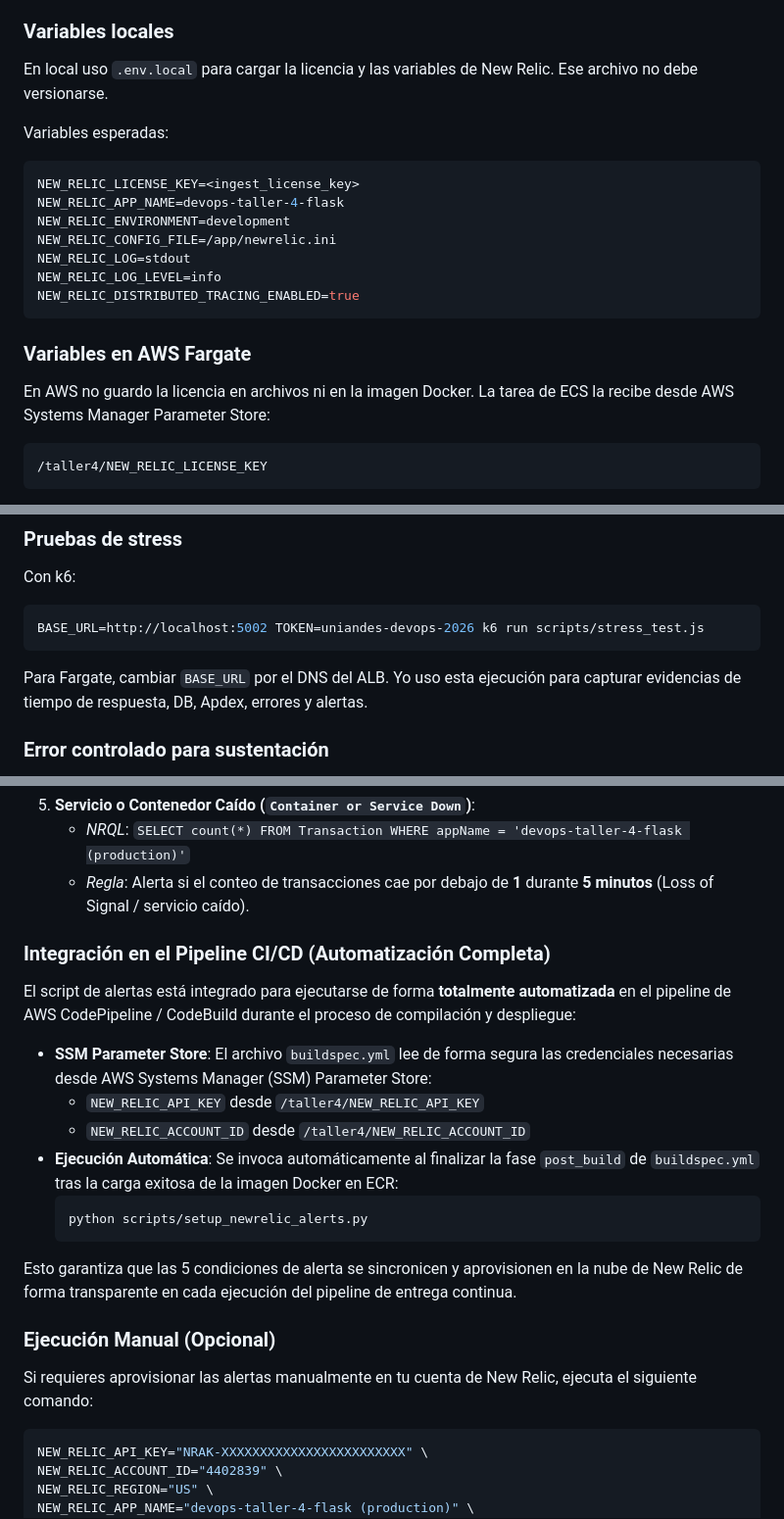
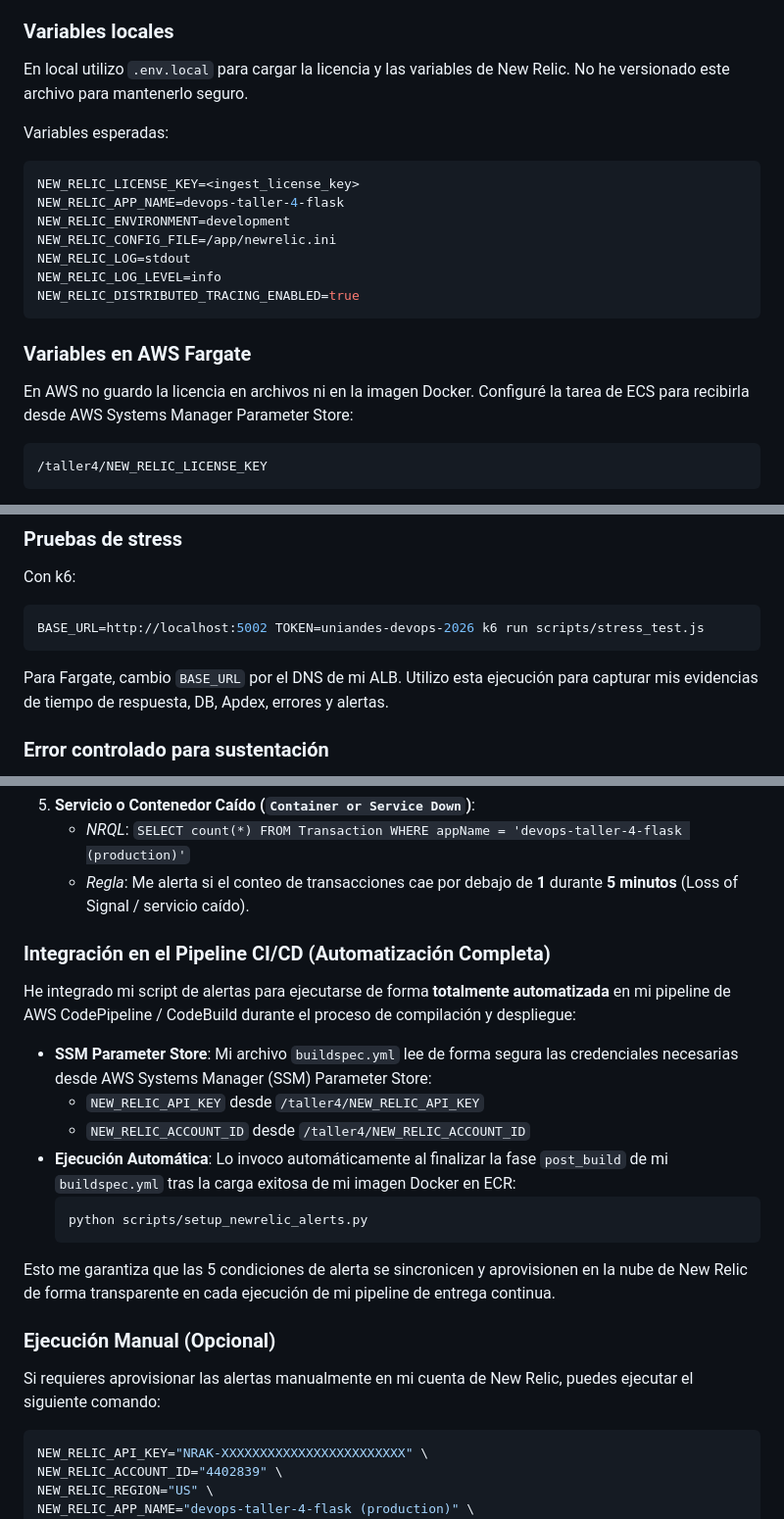
Before and after one commit to breinergonza/devops_taller_2, a Markdown page: README.md, 3 parts joined by grey strips. Shown at 98% size. GitHub-like rendering.

````diff
--- a/README.md
+++ b/README.md
@@ -118,7 +118,7 @@ La aplicación queda instrumentada con el agente Python de New Relic y se ejecut
 
 ### Variables locales
 
-En local uso `.env.local` para cargar la licencia y las variables de New Relic. Ese archivo no debe versionarse.
+En local utilizo `.env.local` para cargar la licencia y las variables de New Relic. No he versionado este archivo para mantenerlo seguro.
 
 Variables esperadas:
 
@@ -134,7 +134,7 @@ NEW_RELIC_DISTRIBUTED_TRACING_ENABLED=true
 
 ### Variables en AWS Fargate
 
-En AWS no guardo la licencia en archivos ni en la imagen Docker. La tarea de ECS la recibe desde AWS Systems Manager Parameter Store:
+En AWS no guardo la licencia en archivos ni en la imagen Docker. Configuré la tarea de ECS para recibirla desde AWS Systems Manager Parameter Store:
 
 ```text
 /taller4/NEW_RELIC_LICENSE_KEY
@@ -166,7 +166,7 @@ Con k6:
 BASE_URL=http://localhost:5002 TOKEN=uniandes-devops-2026 k6 run scripts/stress_test.js
 ```
 
-Para Fargate, cambiar `BASE_URL` por el DNS del ALB. Yo uso esta ejecución para capturar evidencias de tiempo de respuesta, DB, Apdex, errores y alertas.
+Para Fargate, cambio `BASE_URL` por el DNS de mi ALB. Utilizo esta ejecución para capturar mis evidencias de tiempo de respuesta, DB, Apdex, errores y alertas.
 
 ### Error controlado para sustentación
 
@@ -484,24 +484,24 @@ Este script interactúa con la API GraphQL de New Relic (**NerdGraph**) para cre
 5. **Servicio o Contenedor Caído (`Container or Service Down`)**:
    * *NRQL*: `SELECT count(*) FROM Transaction WHERE appName = 'devops-taller-4-flask (production)'`
-   * *Regla*: Alerta si el conteo de transacciones cae por debajo de **1** durante **5 minutos** (Loss of Signal / servicio caído).
+   * *Regla*: Me alerta si el conteo de transacciones cae por debajo de **1** durante **5 minutos** (Loss of Signal / servicio caído).
 
 ### Integración en el Pipeline CI/CD (Automatización Completa)
 
-El script de alertas está integrado para ejecutarse de forma **totalmente automatizada** en el pipeline de AWS CodePipeline / CodeBuild durante el proceso de compilación y despliegue:
+He integrado mi script de alertas para ejecutarse de forma **totalmente automatizada** en mi pipeline de AWS CodePipeline / CodeBuild durante el proceso de compilación y despliegue:
 
-* **SSM Parameter Store**: El archivo `buildspec.yml` lee de forma segura las credenciales necesarias desde AWS Systems Manager (SSM) Parameter Store:
+* **SSM Parameter Store**: Mi archivo `buildspec.yml` lee de forma segura las credenciales necesarias desde AWS Systems Manager (SSM) Parameter Store:
   * `NEW_RELIC_API_KEY` desde `/taller4/NEW_RELIC_API_KEY`
   * `NEW_RELIC_ACCOUNT_ID` desde `/taller4/NEW_RELIC_ACCOUNT_ID`
-* **Ejecución Automática**: Se invoca automáticamente al finalizar la fase `post_build` de `buildspec.yml` tras la carga exitosa de la imagen Docker en ECR:
+* **Ejecución Automática**: Lo invoco automáticamente al finalizar la fase `post_build` de mi `buildspec.yml` tras la carga exitosa de mi imagen Docker en ECR:
   ```bash
   python scripts/setup_newrelic_alerts.py
   ```
 
-Esto garantiza que las 5 condiciones de alerta se sincronicen y aprovisionen en la nube de New Relic de forma transparente en cada ejecución del pipeline de entrega continua.
+Esto me garantiza que las 5 condiciones de alerta se sincronicen y aprovisionen en la nube de New Relic de forma transparente en cada ejecución de mi pipeline de entrega continua.
 
 ### Ejecución Manual (Opcional)
 
-Si requieres aprovisionar las alertas manualmente en tu cuenta de New Relic, ejecuta el siguiente comando:
+Si requieres aprovisionar las alertas manualmente en mi cuenta de New Relic, puedes ejecutar el siguiente comando:
 
 ```bash
 NEW_RELIC_API_KEY="NRAK-XXXXXXXXXXXXXXXXXXXXXXXX" \
````
Also changed, not shown: other parts of README.md (+14 -14 lines).
